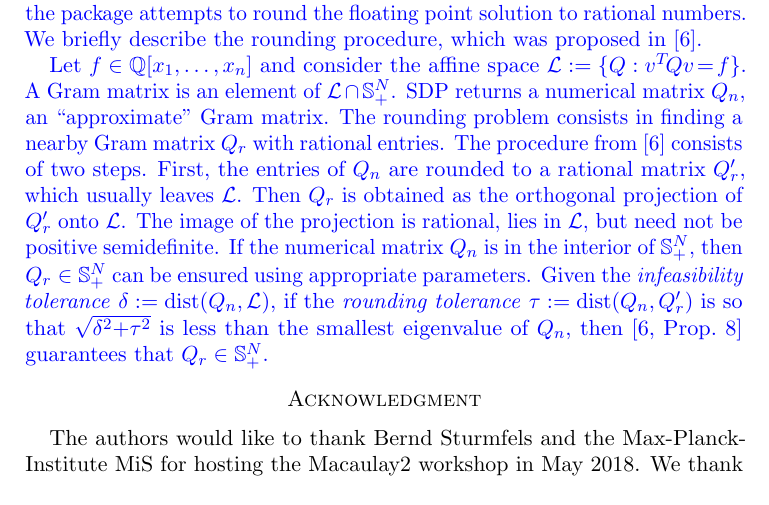
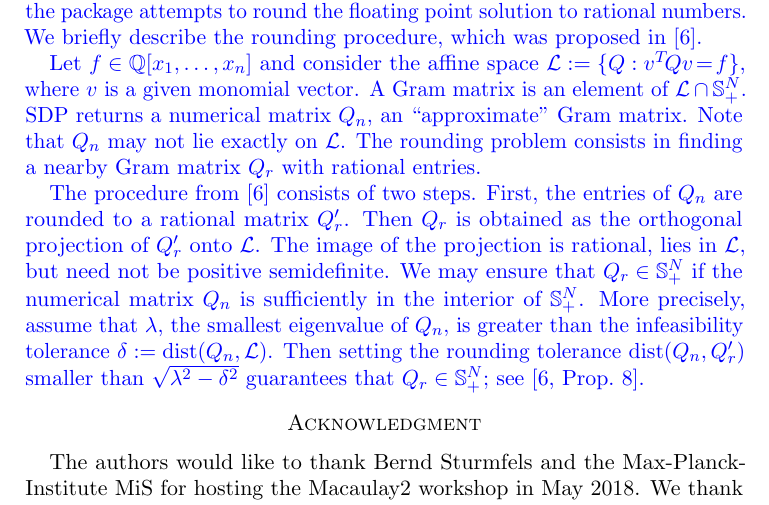
Before and after one commit to diegcif/SumsOfSquares.m2, a LaTeX paper (PDF/SOS.tex): part of page 6 of 7, cut so that both start at the same text. Compiled offline with pdfLaTeX.

Commit message:
appendix again

```diff
--- a/PDF/SOS.tex
+++ b/PDF/SOS.tex
@@ -403,21 +403,26 @@ SOS problems are solved numerically using an SDP solver,
 and afterwards the package attempts to round the floating point solution to rational numbers.
 We briefly describe the rounding procedure, which was proposed in~\cite{peyrl2008computing}.
 
-Let $f\in \QQ[x_1,\dots,x_n]$ and consider the affine space $\mathcal{L}:= \{Q: v^T\! Q v \!=\! f\}$.
+Let $f\in \QQ[x_1,\dots,x_n]$ and consider the affine space $\mathcal{L}:= \{Q: v^T\! Q v \!=\! f\}$, where $v$ is a given monomial vector.
 % \subset \mathbb{S}^N$.
 A Gram matrix is an element of $\mathcal{L}\cap \mathbb{S}_+^N$.
 SDP returns a numerical matrix~$Q_n$, an ``approximate'' Gram matrix.
+Note that $Q_n$ may not lie exactly on~$\mathcal{L}$.
 The rounding problem consists in finding a nearby Gram matrix~$Q_r$ with rational entries.
+
 The procedure from~\cite{peyrl2008computing} consists of two steps.
-First, the entries of~$Q_n$ are rounded to a rational matrix~$Q_r'$, which usually leaves $\mathcal{L}$.
+First, the entries of~$Q_n$ are rounded to a rational matrix~$Q_r'$.
 Then $Q_r$ is obtained as the orthogonal projection of $Q_r'$ onto~$\mathcal{L}$.
 The image of the projection is rational, lies in~$\mathcal{L}$, but need not be positive semidefinite.
-%
-% The rounded matrix $Q_r$ has rational entries and lies in~$\mathcal{L}$, but may not always be positive semidefinite.
-% However,
-If the numerical matrix $Q_n$ is in the interior of~$\mathbb{S}_+^N$,
-then $Q_r\in \mathbb{S}_+^N$ can be ensured using appropriate parameters.
-Given the \emph{infeasibility tolerance}~$\delta:= \textrm{dist}(Q_n,\mathcal{L})$, if the \emph{rounding tolerance}~$\tau:= \textrm{dist}(Q_n,Q_r')$ is so that $\sqrt{\delta^2 {+} \tau^2}$ is less than the smallest eigenvalue of~$Q_n$, then \cite[Prop.~8]{peyrl2008computing} guarantees that $Q_r \in \mathbb{S}_+^N$.
+We may ensure that $Q_r\in \mathbb{S}_+^N$ if the numerical matrix $Q_n$ is sufficiently in the interior of~$\mathbb{S}_+^N$.
+More precisely, assume that $\lambda$, the smallest eigenvalue of~$Q_n$, is greater than the {infeasibility tolerance}~$\delta:= \textrm{dist}(Q_n,\mathcal{L})$.
+Then setting the {rounding tolerance} $\textrm{dist}(Q_n,Q_r')$ smaller than $\sqrt{\lambda^2 - \delta^2}$ guarantees that $Q_r \in \mathbb{S}_+^N$;
+see \cite[Prop.~8]{peyrl2008computing}.
+% If the numerical matrix $Q_n$ is in the interior of~$\mathbb{S}_+^N$,
+% then $Q_r\in \mathbb{S}_+^N$ might be ensured using appropriate parameters.
+% Given the {infeasibility tolerance}~$\delta:= \textrm{dist}(Q_n,\mathcal{L})$,
+% if the {rounding tolerance}~$\tau:= \textrm{dist}(Q_n,Q_r')$ is so that $\sqrt{\delta^2 {+} \tau^2}$ is less than the smallest eigenvalue of~$Q_n$,
+% then \cite[Prop.~8]{peyrl2008computing} guarantees that $Q_r \in \mathbb{S}_+^N$.
 }
 \section*{Acknowledgment}
 \label{sec:acknowledgement}
```
